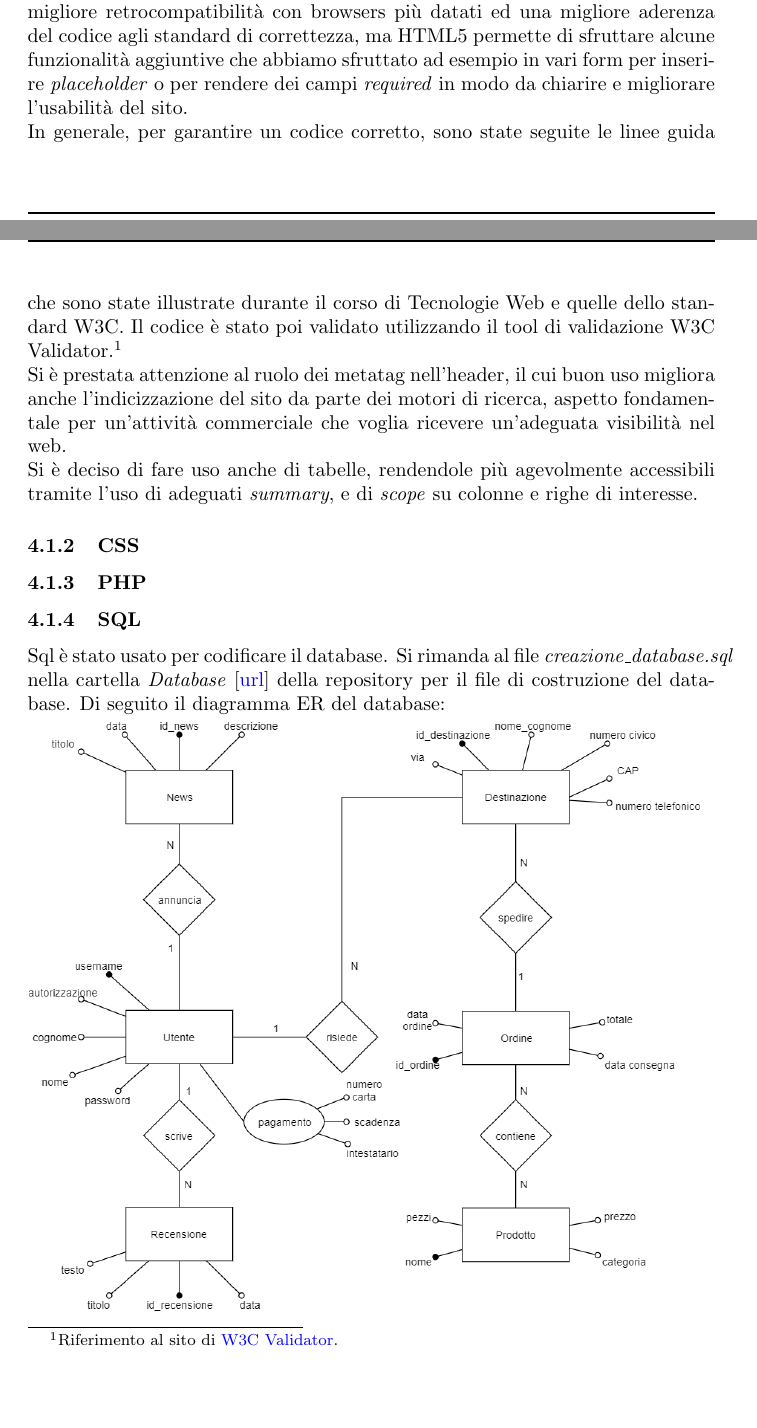
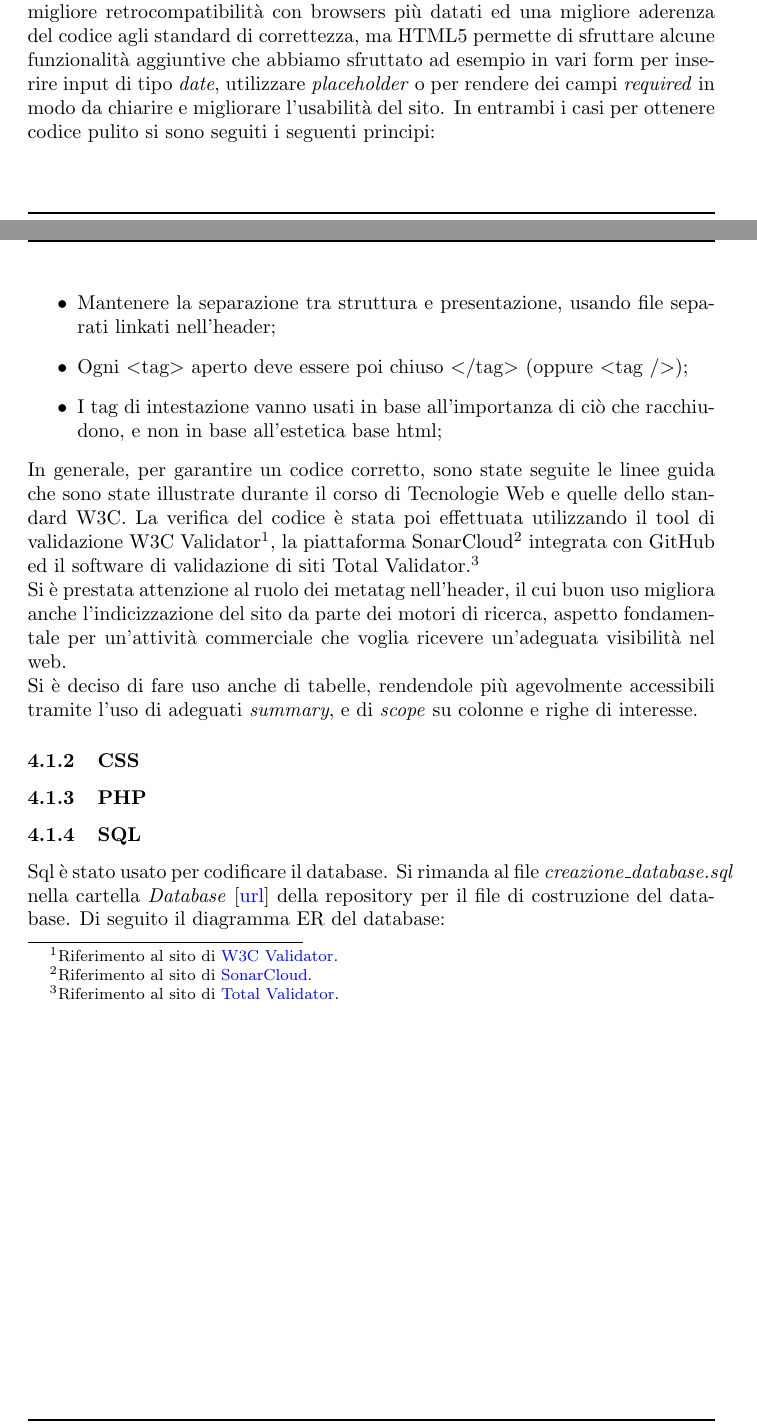
Before and after one commit to Mirco469/ProgettoSushi, a LaTeX document (Relazione/RelazioneTecWeb.tex): two parts of pages 3 and 4 of 5 before the commit and two parts of pages 3 and 4 of 6 after it, joined at a grey line, cut so that both start at the same text. Compiled offline with pdfLaTeX.

Commit message:
Corretta Sezione 4.1.1
Sezione XHTML 1.0 Strict e HTML5

```diff
--- a/Relazione/RelazioneTecWeb.tex
+++ b/Relazione/RelazioneTecWeb.tex
@@ -76,9 +76,19 @@
 	\section{Implementazione}
 		\subsection{Linguaggi}
 			\subsubsection{XHTML 1.0 Strict e HTML5}
-			Come già detto, per la realizzazione del sito si è optato per avere sia pagine in XHTML 1.0 Strict, che in HTML5. L'uso di XHTML 1.0 garantisce una migliore retrocompatibilità con browsers più datati ed una migliore aderenza del codice agli standard di correttezza, ma HTML5 permette di sfruttare alcune funzionalità aggiuntive che abbiamo sfruttato ad esempio in vari form per inserire \textit{placeholder} o per rendere dei campi \textit{required} in modo da chiarire e migliorare l'usabilità del sito.
-			\newline In generale, per garantire un codice corretto, sono state seguite le linee guida che sono state illustrate durante il corso di Tecnologie Web e quelle dello standard W3C. Il codice è stato poi validato utilizzando il tool di validazione W3C Validator.%
-			\footnote{Riferimento al sito di  \href{https://validator.w3.org/}{W3C Validator}.}
+			Come già detto, per la realizzazione del sito si è optato per avere sia pagine in XHTML 1.0 Strict, che in HTML5. L'uso di XHTML 1.0 garantisce una migliore retrocompatibilità con browsers più datati ed una migliore aderenza del codice agli standard di correttezza, ma HTML5 permette di sfruttare alcune funzionalità aggiuntive che abbiamo sfruttato ad esempio in vari form per inserire input di tipo \textit{date}, utilizzare \textit{placeholder} o per rendere dei campi \textit{required} in modo da chiarire e migliorare l'usabilità del sito. In entrambi i casi per ottenere codice pulito si sono seguiti i seguenti principi:
+			\begin{itemize}
+			    \item Mantenere la separazione tra struttura e presentazione, usando file separati linkati nell'header;
+			    \item Ogni $<$tag$>$ aperto deve essere poi chiuso $<$/tag$>$ (oppure $<$tag /$>$);
+			    \item I tag di intestazione vanno usati in base all'importanza di ciò che racchiudono, e non in base all'estetica base html;
+			\end{itemize}
+			\newline In generale, per garantire un codice corretto, sono state seguite le linee guida che sono state illustrate durante il corso di Tecnologie Web e quelle dello standard W3C. La verifica del codice è stata poi effettuata  utilizzando il tool di validazione W3C Validator%
+			\footnote{Riferimento al sito di  \href{https://validator.w3.org/}{W3C Validator}.},
+			 la piattaforma SonarCloud%
+			\footnote{Riferimento al sito di  \href{https://sonarcloud.io/about}{SonarCloud}.}
+			 integrata con GitHub
+			ed il software di validazione di siti Total Validator.%
+			\footnote{Riferimento al sito di  \href{https://www.totalvalidator.com/}{Total Validator}.}
 			\newline Si è prestata attenzione al ruolo dei metatag nell'header, il cui buon uso migliora anche l'indicizzazione del sito da parte dei motori di ricerca, aspetto fondamentale per un'attività commerciale che voglia ricevere un'adeguata visibilità nel web.
 			\newline Si è deciso di fare uso anche di tabelle, rendendole più agevolmente accessibili tramite l'uso di adeguati \textit{summary}, e di \textit{scope} su colonne e righe di interesse.
 			\subsubsection{CSS}
```
